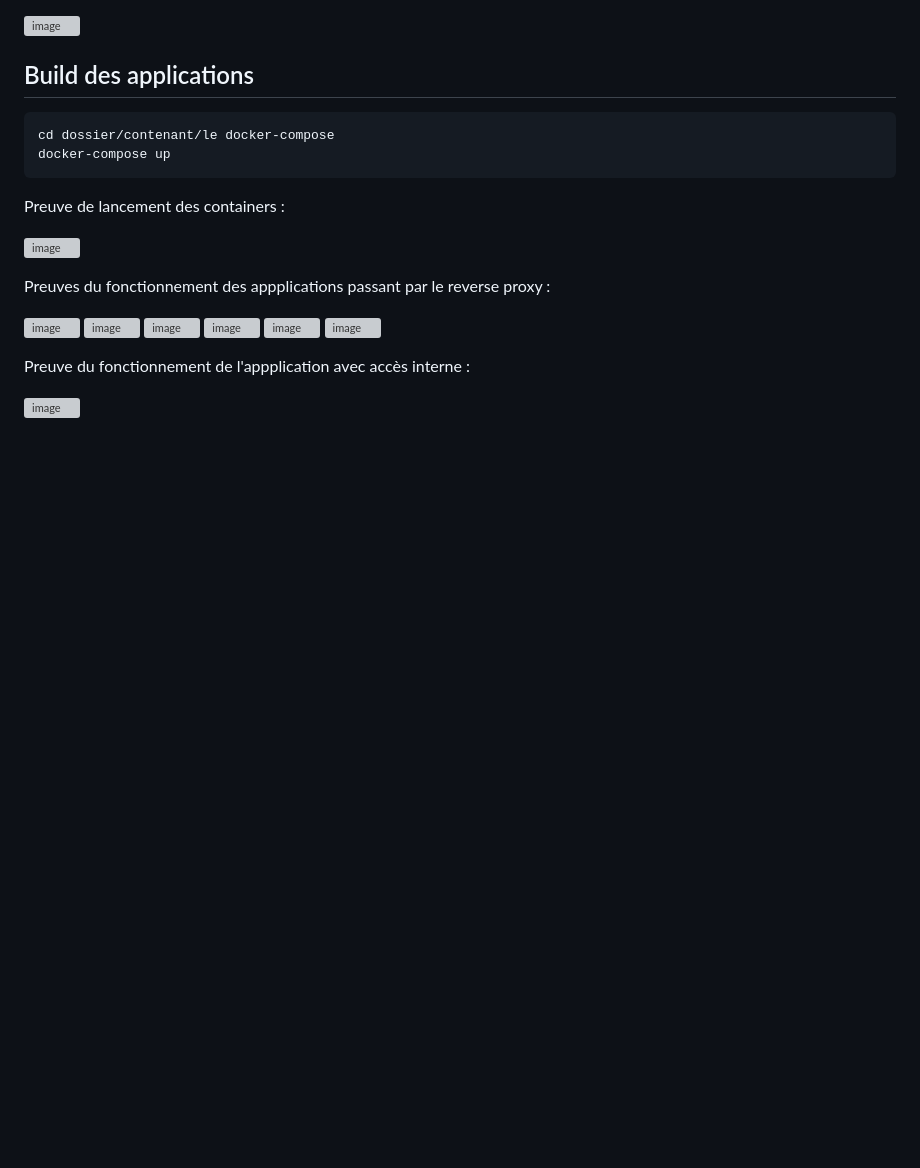
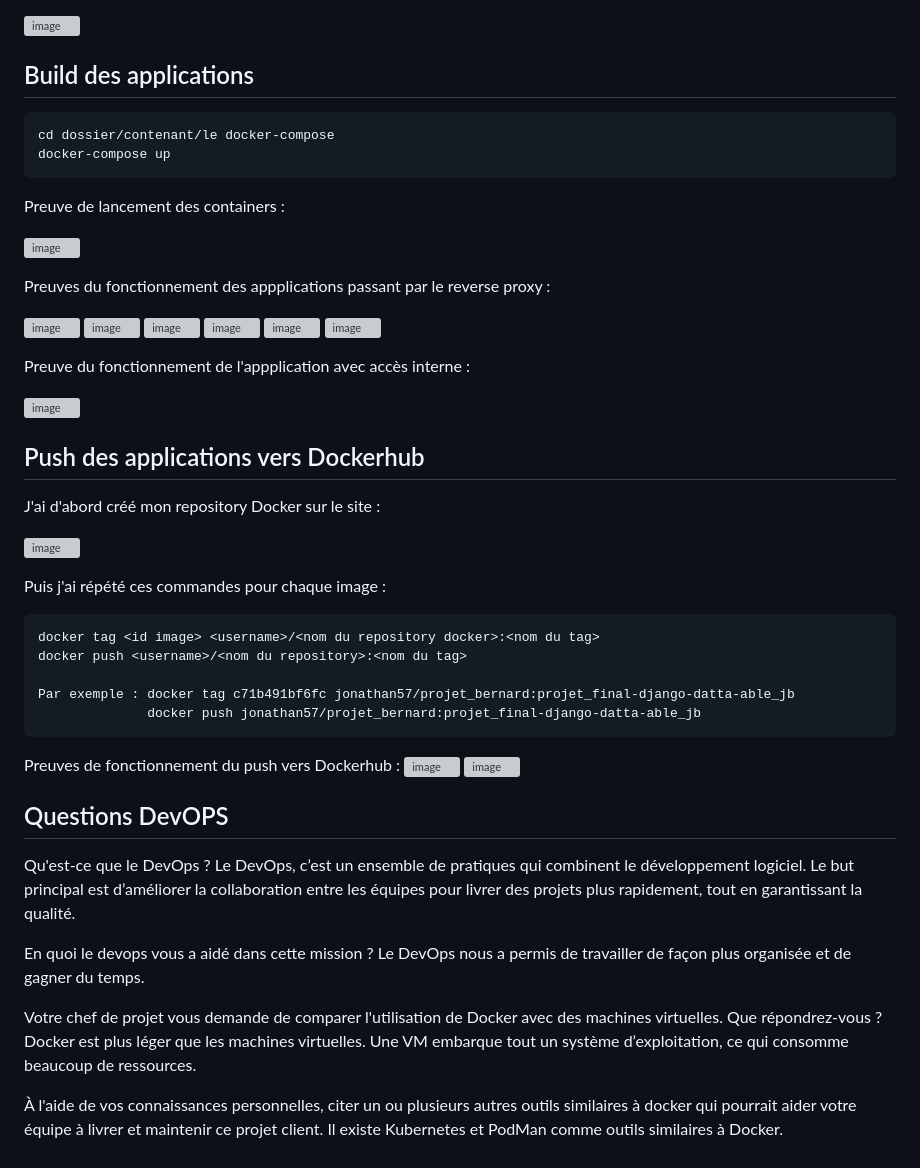
Before and after one commit to Jonathan3731/BERNARD_Jonathan_Projet-E3-3MSCOR, a Markdown page: README.md, the part around the change. GitHub-like rendering; blank space fills up the shorter version; grey boxes are pictures that could not be loaded.

````diff
--- a/README.md
+++ b/README.md
@@ -291,3 +291,34 @@ Preuves du fonctionnement des appplications passant par le reverse proxy :
 Preuve du fonctionnement de l'appplication avec accès interne :
 
 ![image](https://github.com/user-attachments/assets/0be2296e-da4e-4f6a-af9e-b4b75aca84e4)
+
+## Push des applications vers Dockerhub
+J'ai d'abord créé mon repository Docker sur le site :
+
+![image](https://github.com/user-attachments/assets/fc29367b-d7ab-43e7-bd25-b187bf5cee77)
+
+Puis j'ai répété ces commandes pour chaque image :
+```python
+docker tag <id image> <username>/<nom du repository docker>:<nom du tag>
+docker push <username>/<nom du repository>:<nom du tag>
+
+Par exemple : docker tag c71b491bf6fc jonathan57/projet_bernard:projet_final-django-datta-able_jb
+              docker push jonathan57/projet_bernard:projet_final-django-datta-able_jb
+```
+Preuves de fonctionnement du push vers Dockerhub :
+![image](https://github.com/user-attachments/assets/12802564-4c3f-441e-911b-7b0d46875949)
+![image](https://github.com/user-attachments/assets/6a0cb914-af45-4a08-9776-6e6d73838fd5)
+
+## Questions DevOPS
+
+Qu'est-ce que le DevOps ?
+Le DevOps, c’est un ensemble de pratiques qui combinent le développement logiciel. Le but principal est d’améliorer la collaboration entre les équipes pour livrer des projets plus rapidement, tout en garantissant la qualité.
+
+En quoi le devops vous a aidé dans cette mission ?
+Le DevOps nous a permis de travailler de façon plus organisée et de gagner du temps.
+
+Votre chef de projet vous demande de comparer l'utilisation de Docker avec des machines virtuelles. Que répondrez-vous ?
+Docker est plus léger que les machines virtuelles. Une VM embarque tout un système d’exploitation, ce qui consomme beaucoup de ressources.
+
+À l'aide de vos connaissances personnelles, citer un ou plusieurs autres outils similaires à docker qui pourrait aider votre équipe à livrer et maintenir ce projet client.
+Il existe Kubernetes et PodMan comme outils similaires à Docker.
````
